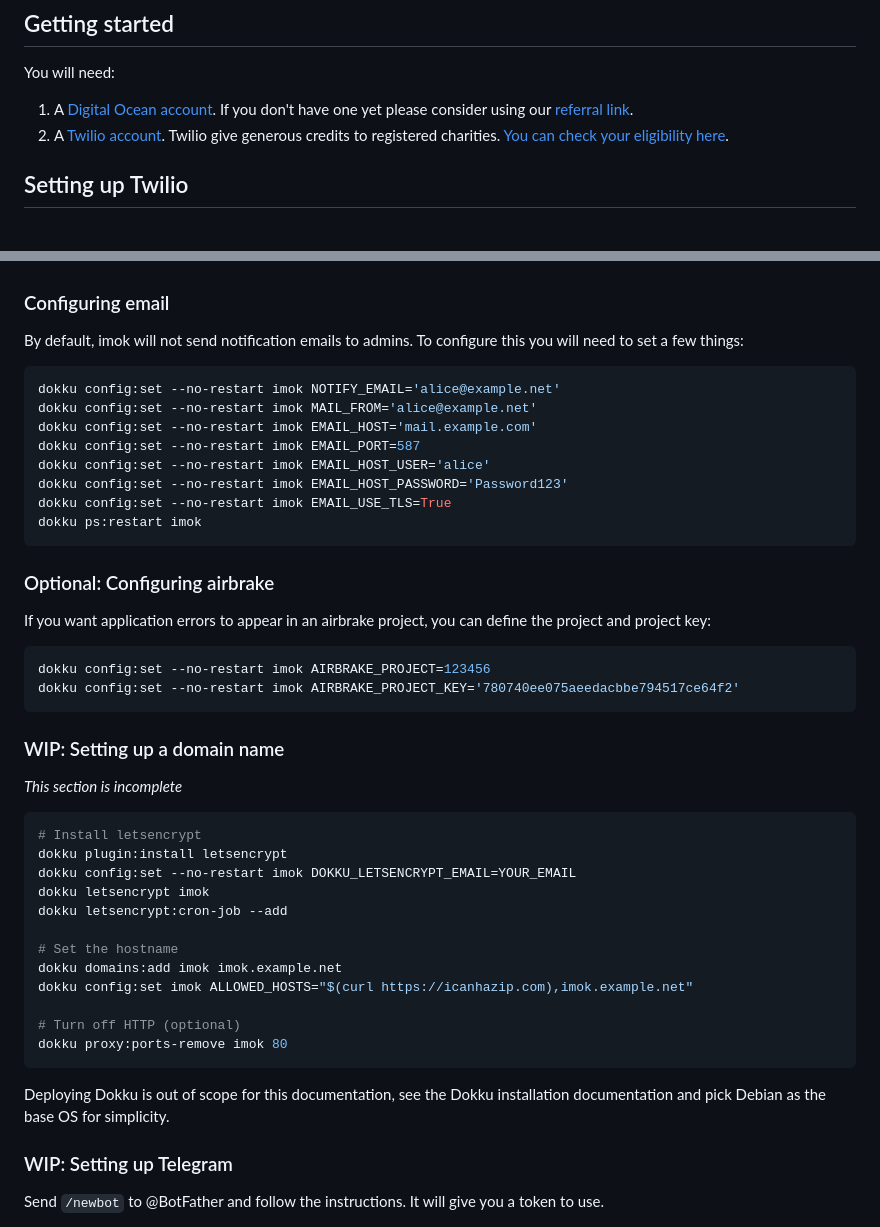
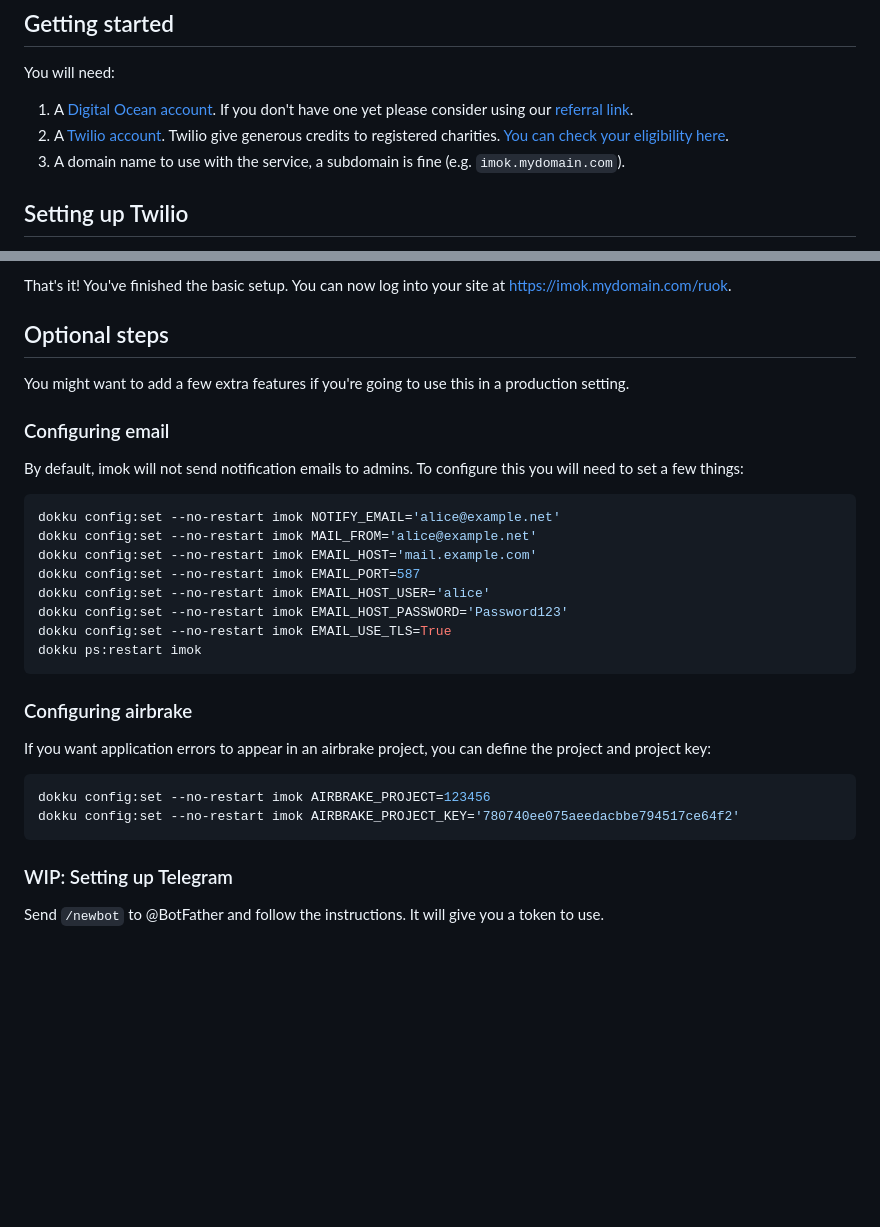
Before and after one commit to geeksforsocialchange/imok, a Markdown page: docs/installation.md, 2 parts joined by grey strips. Drawn GitHub-style; blank space fills up the shorter version.

````diff
--- a/docs/installation.md
+++ b/docs/installation.md
@@ -10,6 +10,7 @@ You will need:
 
 1. A [Digital Ocean account](https://www.digitalocean.com/). If you don't have one yet please consider using our [referral link](https://m.do.co/c/34b6bc6a1cf7).
 1. A [Twilio account](https://www.twilio.org/). Twilio give generous credits to registered charities. [You can check your eligibility here](https://www.twilio.org/check-eligibility/).
+1. A domain name to use with the service, a subdomain is fine (e.g. `imok.mydomain.com`).
 
 ## Setting up Twilio
 
@@ -111,3 +151,9 @@ Follow the instructions on screen to create your root user login. Make sure to u
+That's it! You've finished the basic setup. You can now log into your site at https://imok.mydomain.com/ruok.
+
+
+## Optional steps
+
+You might want to add a few extra features if you're going to use this in a production setting.
 
 ### Configuring email
 
@@ -124,7 +170,7 @@ dokku config:set --no-restart imok EMAIL_USE_TLS=True
 dokku ps:restart imok
 ```
 
-### Optional: Configuring airbrake
+### Configuring airbrake
 
 If you want application errors to appear in an airbrake project, you can define the project and project key:
 
@@ -132,27 +178,6 @@ If you want application errors to appear in an airbrake project, you can define
 dokku config:set --no-restart imok AIRBRAKE_PROJECT=123456
 dokku config:set --no-restart imok AIRBRAKE_PROJECT_KEY='780740ee075aeedacbbe794517ce64f2'
 ```
-
-### WIP: Setting up a domain name
-
-_This section is incomplete_
-
-```shell
-# Install letsencrypt
-dokku plugin:install letsencrypt
-dokku config:set --no-restart imok DOKKU_LETSENCRYPT_EMAIL=YOUR_EMAIL
-dokku letsencrypt imok
-dokku letsencrypt:cron-job --add
-
-# Set the hostname
-dokku domains:add imok imok.example.net
-dokku config:set imok ALLOWED_HOSTS="$(curl https://icanhazip.com),imok.example.net"
-
-# Turn off HTTP (optional)
-dokku proxy:ports-remove imok 80
-```
-
-Deploying Dokku is out of scope for this documentation, see the Dokku installation documentation and pick Debian as the base OS for simplicity.
 
 ### WIP: Setting up Telegram
 
````
Also changed, not shown: other parts of docs/installation.md (+45 -6 lines), docs/dns-config.png (added).
